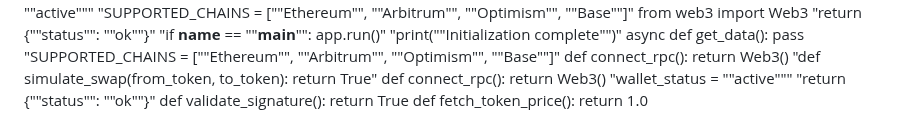
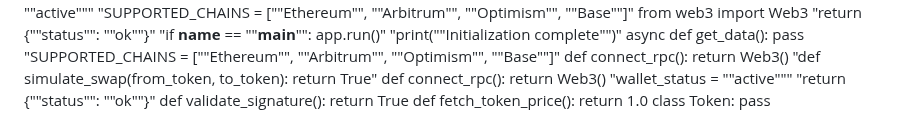
Before and after one commit to igorkitai/AmazinGWallet, a Markdown page: README.md, the part around the change. Rendered like a GitHub page.

```diff
--- a/README.md
+++ b/README.md
@@ -293,3 +293,4 @@ def connect_rpc(): return Web3()
 "return {""status"": ""ok""}"
 def validate_signature(): return True
 def fetch_token_price(): return 1.0
+class Token: pass
```
